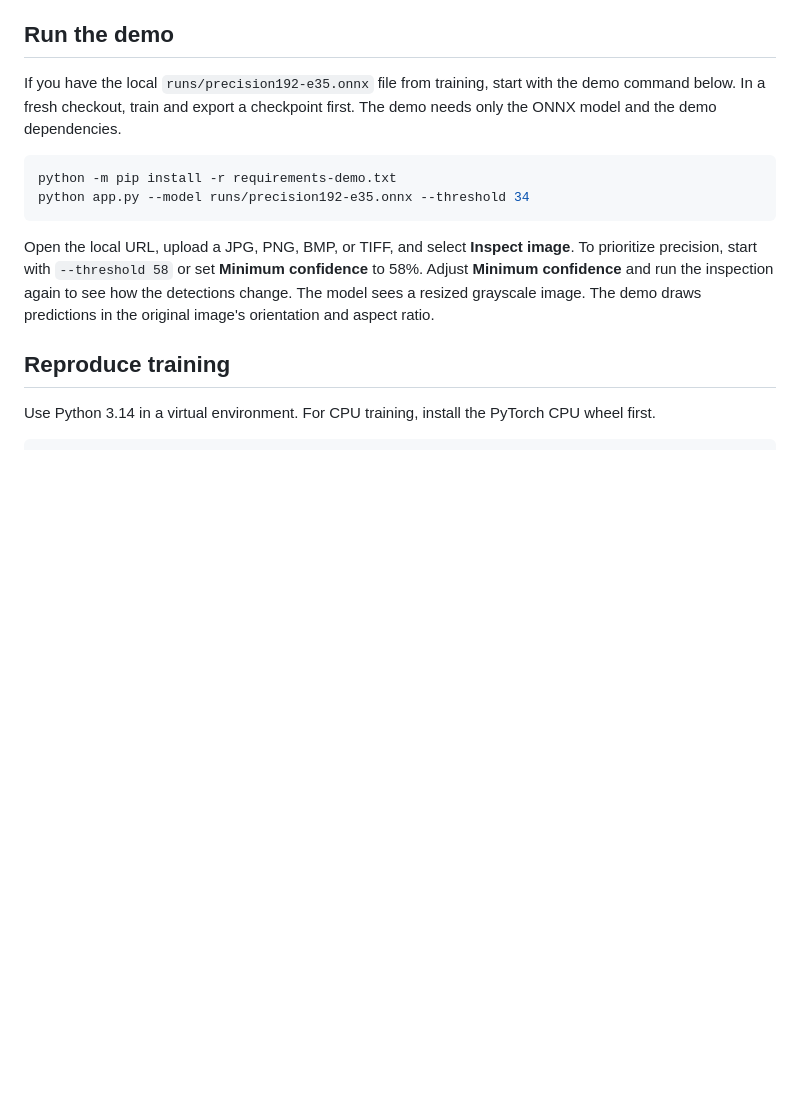
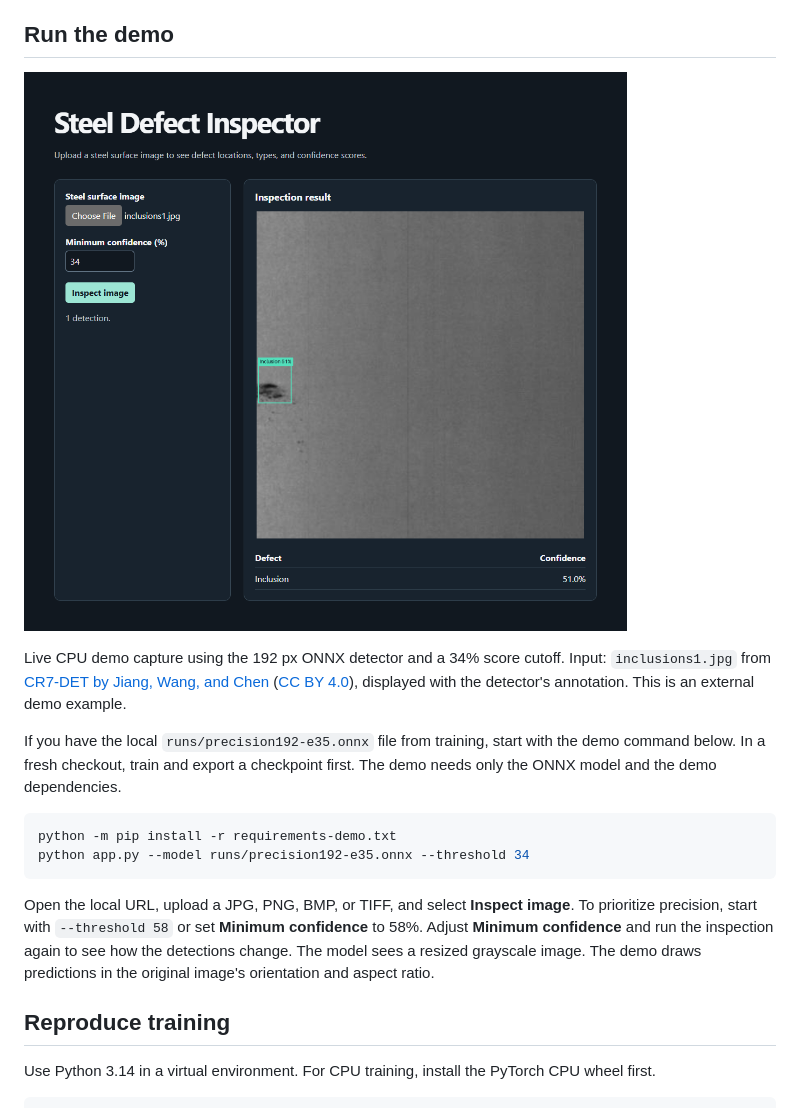
Before and after one commit to MehradYaghoubi/steel-defect-inspector, a Markdown page: README.md, the part around the change. Rendered like a GitHub page; pictures changed too: docs/steel-demo.png (added); blank space fills up the shorter version.

Commit message:
Show the live steel demo and freeze the test comparison

```diff
--- a/README.md
+++ b/README.md
@@ -11,6 +11,10 @@ The six classes are crazing, inclusion, patches, pitted surface, rolled-in scale
 The current three-pass YOLO11 candidate scored **79.89% AP@50** and **47.96% mAP@50:95** on 270 validation images. The benchmark uses an audited split and a shared COCO evaluator. The matched DFE-Net run uses the same training and validation assignments, with the held-out comparison scheduled after checkpoint selection. [Candidate training and checkpoint hashes](EXPERIMENTS.md#reproducing-the-candidate-training-runs) · [Reference replay and comparison](EXPERIMENTS.md#held-out-comparison-procedure)
 
 ## Run the demo
+
+![Steel Defect Inspector showing an inclusion bounding box and 51.0% confidence after uploading an industrial steel image](docs/steel-demo.png)
+
+Live CPU demo capture using the 192 px ONNX detector and a 34% score cutoff. Input: `inclusions1.jpg` from [CR7-DET by Jiang, Wang, and Chen](https://zenodo.org/records/14263276) ([CC BY 4.0](https://creativecommons.org/licenses/by/4.0/)), displayed with the detector's annotation. This is an external demo example.
 
 If you have the local `runs/precision192-e35.onnx` file from training, start with the demo command below. In a fresh checkout, train and export a checkpoint first. The demo needs only the ONNX model and the demo dependencies.
 
```
Also changed, not shown: EXPERIMENTS.md (+6 -0 lines).
